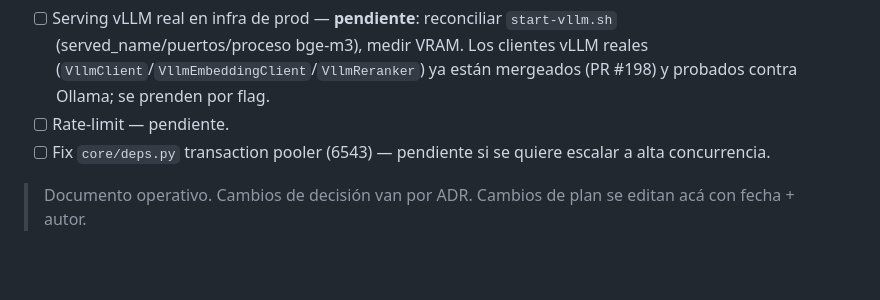
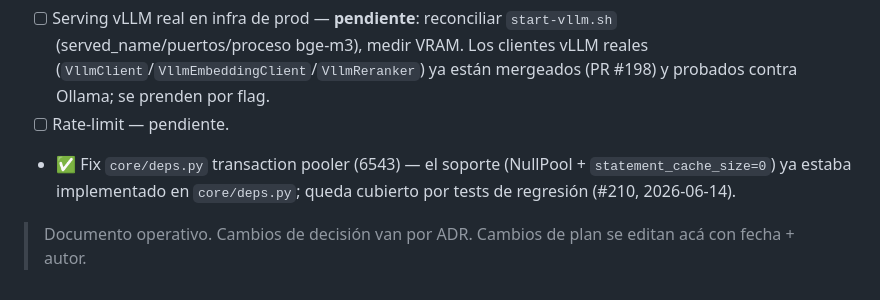
Before and after one commit to BriarDevv/Ynara, a Markdown page: docs/planning/LLM-INFERENCE-INTEGRATION.md, the part around the change. GitHub-like rendering; blank space fills up the shorter version.

```diff
--- a/docs/planning/LLM-INFERENCE-INTEGRATION.md
+++ b/docs/planning/LLM-INFERENCE-INTEGRATION.md
@@ -245,7 +245,7 @@ El proyecto Supabase **ya existe** (ref `hmsfcqvnhlevfwfgatxd`) y está
 - ✅ PR C — `core/crypto.py` (AES-256-GCM per-user) + wrappers de memoria mergeados.
 - [ ] Serving vLLM real en infra de prod — **pendiente**: reconciliar `start-vllm.sh` (served_name/puertos/proceso bge-m3), medir VRAM. Los clientes vLLM reales (`VllmClient`/`VllmEmbeddingClient`/`VllmReranker`) ya están mergeados (PR #198) y probados contra Ollama; se prenden por flag.
 - [ ] Rate-limit — pendiente.
-- [ ] Fix `core/deps.py` transaction pooler (6543) — pendiente si se quiere escalar a alta concurrencia.
+- ✅ Fix `core/deps.py` transaction pooler (6543) — el soporte (NullPool + `statement_cache_size=0`) ya estaba implementado en `core/deps.py`; queda cubierto por tests de regresión (#210, 2026-06-14).
 
 > Documento operativo. Cambios de decisión van por ADR. Cambios de plan
 > se editan acá con fecha + autor.
```
Also changed, not shown: docs/planning/SESION-2026-05-30-CAPA-LLM.md (+6 -4 lines).
